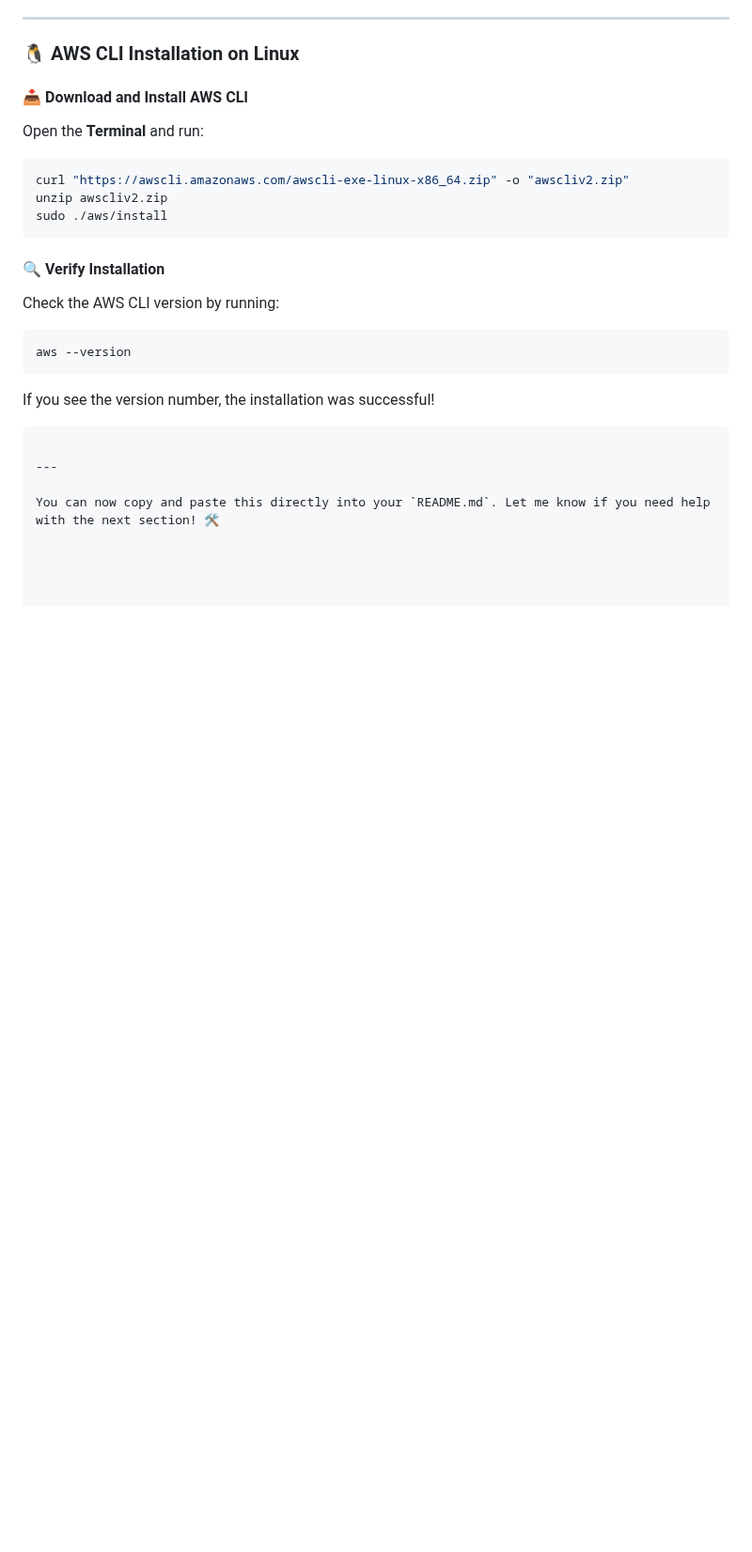
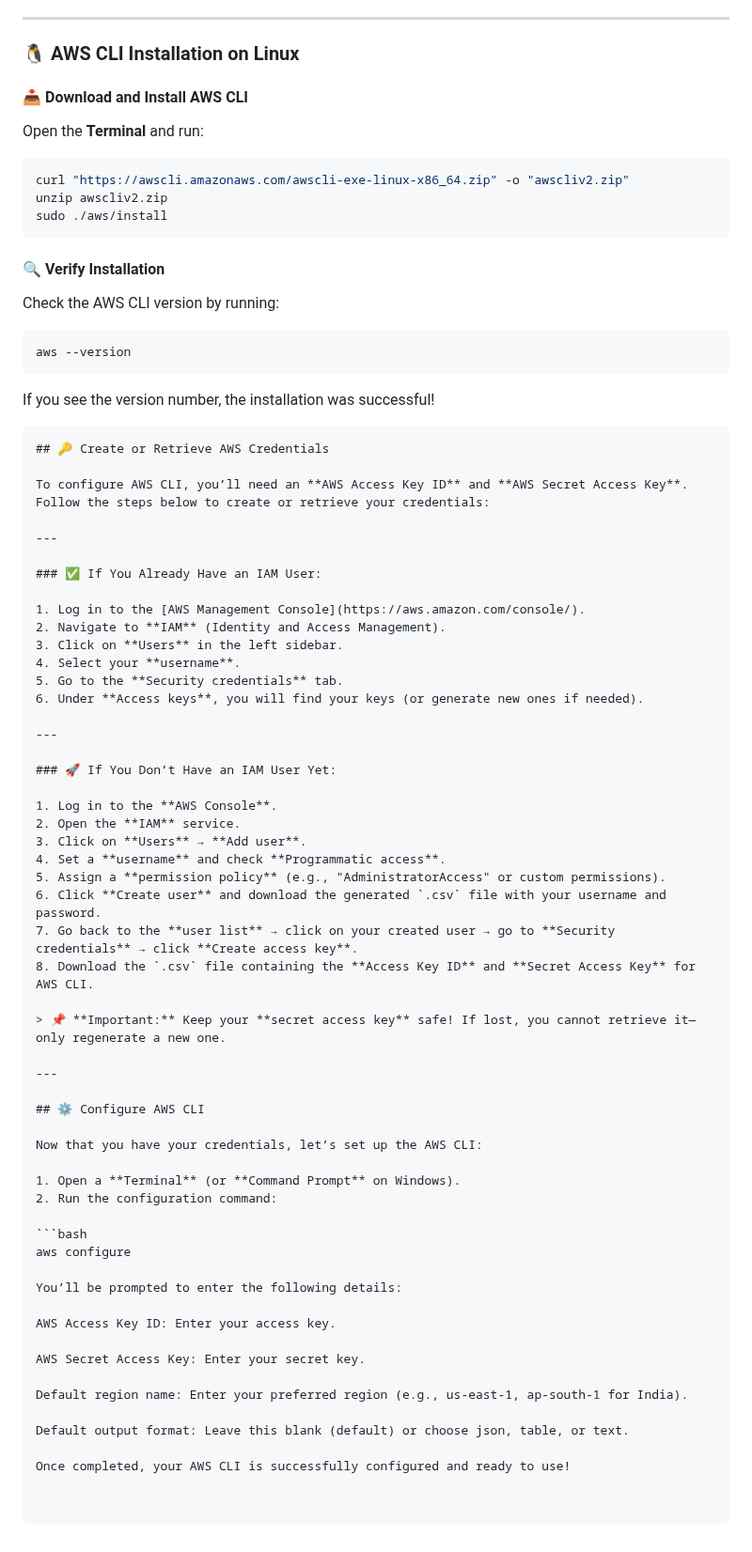
Before and after one commit to Yash5103/pong-game-CI-CD-Pipeline, a Markdown page: README.md, the part around the change. Shown at 94% size. Drawn GitHub-style; blank space fills up the shorter version.

````diff
--- a/README.md
+++ b/README.md
@@ -323,7 +323,56 @@ aws --version
 
 If you see the version number, the installation was successful!
 ```
+## 🔑 Create or Retrieve AWS Credentials
+
+To configure AWS CLI, you’ll need an **AWS Access Key ID** and **AWS Secret Access Key**. Follow the steps below to create or retrieve your credentials:
 
 ---
 
-You can now copy and paste this directly into your `README.md`. Let me know if you need help with the next section! 🛠️
+### ✅ If You Already Have an IAM User:
+
+1. Log in to the [AWS Management Console](https://aws.amazon.com/console/).
+2. Navigate to **IAM** (Identity and Access Management).
+3. Click on **Users** in the left sidebar.
+4. Select your **username**.
+5. Go to the **Security credentials** tab.
+6. Under **Access keys**, you will find your keys (or generate new ones if needed).
+
+---
+
+### 🚀 If You Don’t Have an IAM User Yet:
+
+1. Log in to the **AWS Console**.
+2. Open the **IAM** service.
+3. Click on **Users** → **Add user**.
+4. Set a **username** and check **Programmatic access**.
+5. Assign a **permission policy** (e.g., "AdministratorAccess" or custom permissions).
+6. Click **Create user** and download the generated `.csv` file with your username and password.
+7. Go back to the **user list** → click on your created user → go to **Security credentials** → click **Create access key**.
+8. Download the `.csv` file containing the **Access Key ID** and **Secret Access Key** for AWS CLI.
+
+> 📌 **Important:** Keep your **secret access key** safe! If lost, you cannot retrieve it—only regenerate a new one.
+
+---
+
+## ⚙️ Configure AWS CLI
+
+Now that you have your credentials, let’s set up the AWS CLI:
+
+1. Open a **Terminal** (or **Command Prompt** on Windows).
+2. Run the configuration command:
+
+```bash
+aws configure
+
+You’ll be prompted to enter the following details:
+
+AWS Access Key ID: Enter your access key.
+
+AWS Secret Access Key: Enter your secret key.
+
+Default region name: Enter your preferred region (e.g., us-east-1, ap-south-1 for India).
+
+Default output format: Leave this blank (default) or choose json, table, or text.
+
+Once completed, your AWS CLI is successfully configured and ready to use!
````
